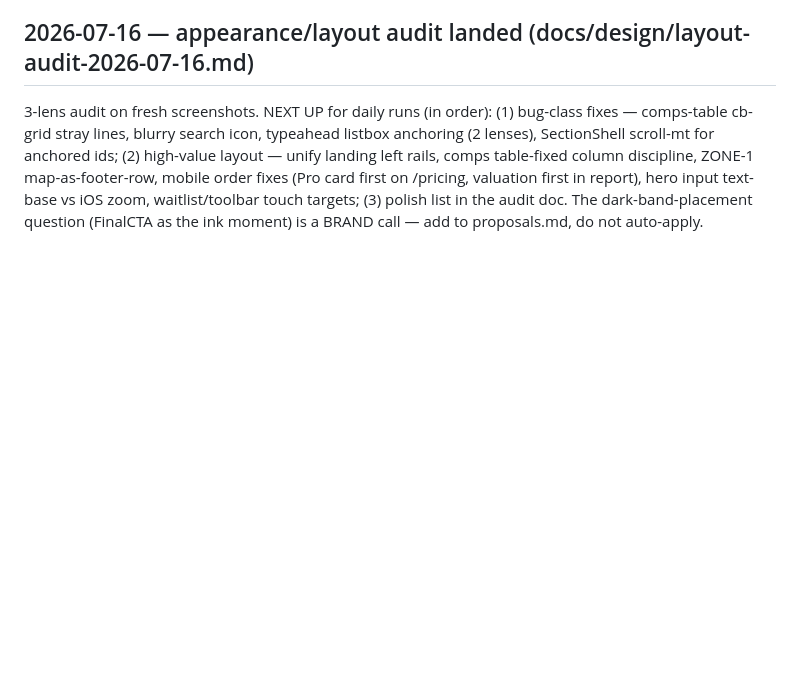
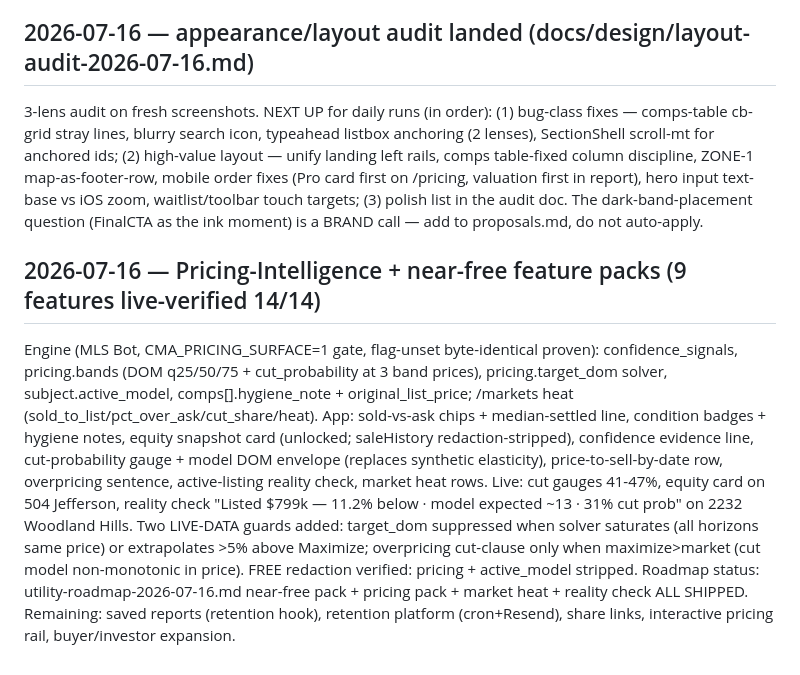
Before and after one commit to bellro-os/Zach-s_wittle_pwoject, a Markdown page: docs/design/design-agent-log.md, the part around the change. Drawn GitHub-style; blank space fills up the shorter version.

Commit message:
docs: log pricing-intelligence feature packs (14/14 live-verified)
Co-Authored-By: Claude Fable 5 <noreply@anthropic.com>

```diff
--- a/docs/design/design-agent-log.md
+++ b/docs/design/design-agent-log.md
@@ -101,3 +101,24 @@ map-as-footer-row, mobile order fixes (Pro card first on /pricing, valuation fir
 in report), hero input text-base vs iOS zoom, waitlist/toolbar touch targets;
 (3) polish list in the audit doc. The dark-band-placement question (FinalCTA as
 the ink moment) is a BRAND call — add to proposals.md, do not auto-apply.
+
+## 2026-07-16 — Pricing-Intelligence + near-free feature packs (9 features live-verified 14/14)
+
+Engine (MLS Bot, CMA_PRICING_SURFACE=1 gate, flag-unset byte-identical proven):
+confidence_signals, pricing.bands (DOM q25/50/75 + cut_probability at 3 band
+prices), pricing.target_dom solver, subject.active_model, comps[].hygiene_note +
+original_list_price; /markets heat (sold_to_list/pct_over_ask/cut_share/heat).
+App: sold-vs-ask chips + median-settled line, condition badges + hygiene notes,
+equity snapshot card (unlocked; saleHistory redaction-stripped), confidence
+evidence line, cut-probability gauge + model DOM envelope (replaces synthetic
+elasticity), price-to-sell-by-date row, overpricing sentence, active-listing
+reality check, market heat rows. Live: cut gauges 41-47%, equity card on 504
+Jefferson, reality check "Listed $799k — 11.2% below · model expected ~13 ·
+31% cut prob" on 2232 Woodland Hills. Two LIVE-DATA guards added: target_dom
+suppressed when solver saturates (all horizons same price) or extrapolates >5%
+above Maximize; overpricing cut-clause only when maximize>market (cut model
+non-monotonic in price). FREE redaction verified: pricing + active_model stripped.
+Roadmap status: utility-roadmap-2026-07-16.md near-free pack + pricing pack +
+market heat + reality check ALL SHIPPED. Remaining: saved reports (retention
+hook), retention platform (cron+Resend), share links, interactive pricing rail,
+buyer/investor expansion.
```
